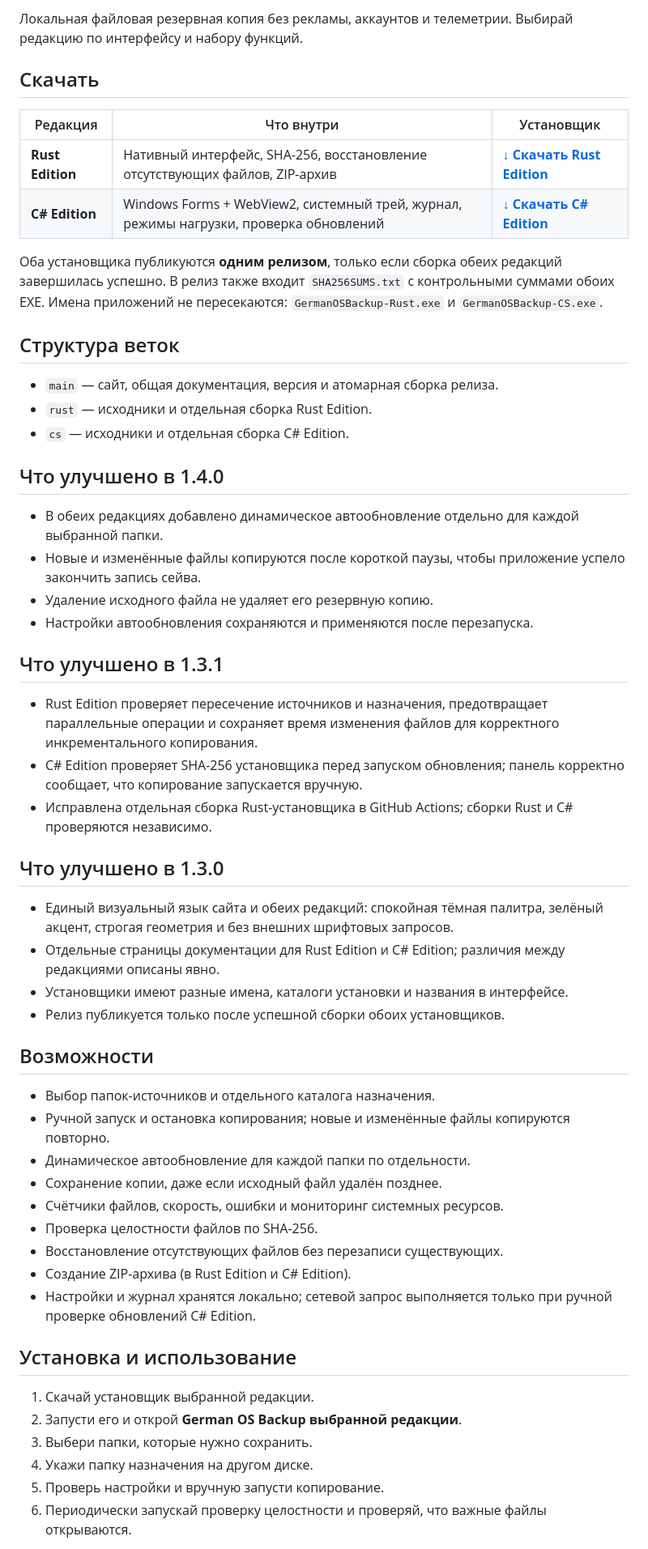
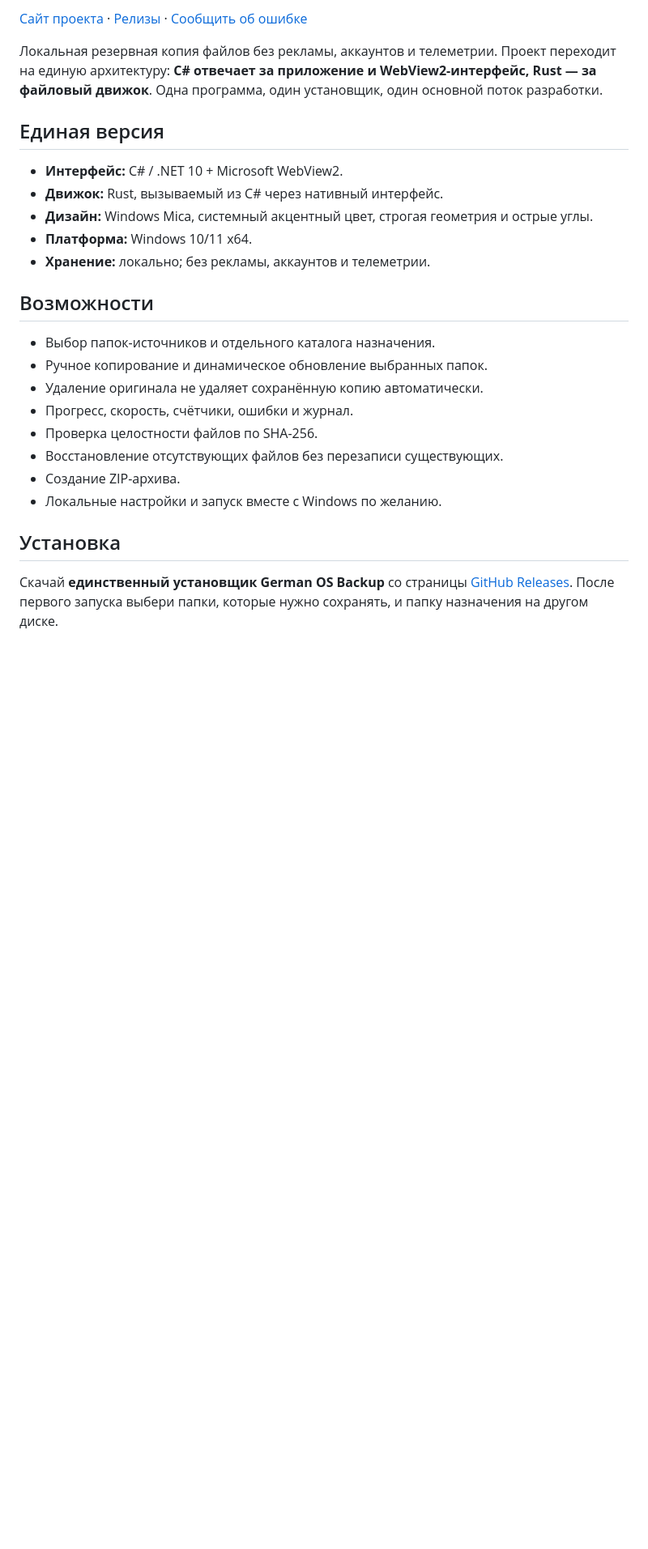
Before and after one commit to German-GPD/German-OS-Backup, a Markdown page: README.md, the part around one of its changes. Shown at 81% size. Drawn GitHub-style; blank space fills up the shorter version.

Commit message:
docs: define single C# WebView2 app and Rust engine

```diff
--- a/README.md
+++ b/README.md
@@ -5,59 +4,28 @@
 
-Локальная файловая резервная копия без рекламы, аккаунтов и телеметрии. Выбирай редакцию по интерфейсу и набору функций.
+[Сайт проекта](https://german-gpd.github.io/German-OS-Backup/) · [Релизы](https://github.com/German-GPD/German-OS-Backup/releases) · [Сообщить об ошибке](https://github.com/German-GPD/German-OS-Backup/issues)
 
-## Скачать
+Локальная резервная копия файлов без рекламы, аккаунтов и телеметрии. Проект переходит на единую архитектуру: **C# отвечает за приложение и WebView2-интерфейс, Rust — за файловый движок**. Одна программа, один установщик, один основной поток разработки.
 
-| Редакция | Что внутри | Установщик |
-|---|---|---|
-| **Rust Edition** | Нативный интерфейс, SHA-256, восстановление отсутствующих файлов, ZIP-архив | [**↓ Скачать Rust Edition**](https://github.com/German-GPD/German-OS-Backup/releases/latest/download/GermanOSBackup-Rust-Setup-x64.exe) |
-| **C# Edition** | Windows Forms + WebView2, системный трей, журнал, режимы нагрузки, проверка обновлений | [**↓ Скачать C# Edition**](https://github.com/German-GPD/German-OS-Backup/releases/latest/download/GermanOSBackup-CS-Setup-x64.exe) |
+## Единая версия
 
-Оба установщика публикуются **одним релизом**, только если сборка обеих редакций завершилась успешно. В релиз также входит `SHA256SUMS.txt` с контрольными суммами обоих EXE. Имена приложений не пересекаются: `GermanOSBackup-Rust.exe` и `GermanOSBackup-CS.exe`.
-
-## Структура веток
-
-- `main` — сайт, общая документация, версия и атомарная сборка релиза.
-- `rust` — исходники и отдельная сборка Rust Edition.
-- `cs` — исходники и отдельная сборка C# Edition.
-
-## Что улучшено в 1.4.0
-
-- В обеих редакциях добавлено динамическое автообновление отдельно для каждой выбранной папки.
-- Новые и изменённые файлы копируются после короткой паузы, чтобы приложение успело закончить запись сейва.
-- Удаление исходного файла не удаляет его резервную копию.
-- Настройки автообновления сохраняются и применяются после перезапуска.
-
-## Что улучшено в 1.3.1
-
-- Rust Edition проверяет пересечение источников и назначения, предотвращает параллельные операции и сохраняет время изменения файлов для корректного инкрементального копирования.
-- C# Edition проверяет SHA-256 установщика перед запуском обновления; панель корректно сообщает, что копирование запускается вручную.
-- Исправлена отдельная сборка Rust-установщика в GitHub Actions; сборки Rust и C# проверяются независимо.
-
-## Что улучшено в 1.3.0
-
-- Единый визуальный язык сайта и обеих редакций: спокойная тёмная палитра, зелёный акцент, строгая геометрия и без внешних шрифтовых запросов.
-- Отдельные страницы документации для Rust Edition и C# Edition; различия между редакциями описаны явно.
-- Установщики имеют разные имена, каталоги установки и названия в интерфейсе.
-- Релиз публикуется только после успешной сборки обоих установщиков.
+- **Интерфейс:** C# / .NET 10 + Microsoft WebView2.
+- **Движок:** Rust, вызываемый из C# через нативный интерфейс.
+- **Дизайн:** Windows Mica, системный акцентный цвет, строгая геометрия и острые углы.
+- **Платформа:** Windows 10/11 x64.
+- **Хранение:** локально; без рекламы, аккаунтов и телеметрии.
 
 ## Возможности
 
 - Выбор папок-источников и отдельного каталога назначения.
-- Ручной запуск и остановка копирования; новые и изменённые файлы копируются повторно.
-- Динамическое автообновление для каждой папки по отдельности.
-- Сохранение копии, даже если исходный файл удалён позднее.
-- Счётчики файлов, скорость, ошибки и мониторинг системных ресурсов.
+- Ручное копирование и динамическое обновление выбранных папок.
+- Удаление оригинала не удаляет сохранённую копию автоматически.
+- Прогресс, скорость, счётчики, ошибки и журнал.
 - Проверка целостности файлов по SHA-256.
 - Восстановление отсутствующих файлов без перезаписи существующих.
-- Создание ZIP-архива (в Rust Edition и C# Edition).
-- Настройки и журнал хранятся локально; сетевой запрос выполняется только при ручной проверке обновлений C# Edition.
+- Создание ZIP-архива.
+- Локальные настройки и запуск вместе с Windows по желанию.
 
-## Установка и использование
+## Установка
 
-1. Скачай установщик выбранной редакции.
-2. Запусти его и открой **German OS Backup выбранной редакции**.
-3. Выбери папки, которые нужно сохранить.
-4. Укажи папку назначения на другом диске.
-5. Проверь настройки и вручную запусти копирование.
-6. Периодически запускай проверку целостности и проверяй, что важные файлы открываются.
+Скачай **единственный установщик German OS Backup** со страницы [GitHub Releases](https://github.com/German-GPD/German-OS-Backup/releases/latest). После первого запуска выбери папки, которые нужно сохранять, и папку назначения на другом диске.
 
```
Also changed, not shown: other parts of README.md (+6 -24 lines).
